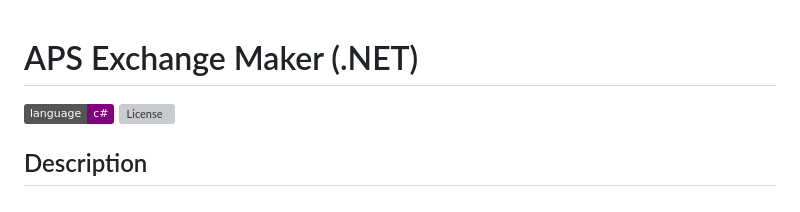
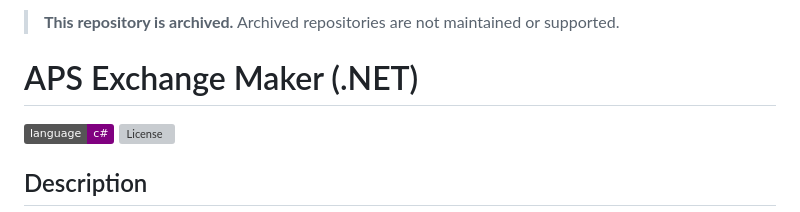
Before and after one commit to autodesk-platform-services/aps-dx-graphql-exchange-maker-net, a Markdown page: README.md, the part around the change. Rendered like a GitHub page; badges without logos; grey boxes are pictures that could not be loaded.

Commit message:
Mark repository as archived

```diff
--- a/README.md
+++ b/README.md
@@ -1,3 +1,6 @@
+<!-- archived-notice -->
+> **This repository is archived.** Archived repositories are not maintained or supported.
+
 # APS Exchange Maker (.NET)
 
 [![ver](https://img.shields.io/badge/language-c%23-purple.svg)](https://dotnet.microsoft.com/)
```
